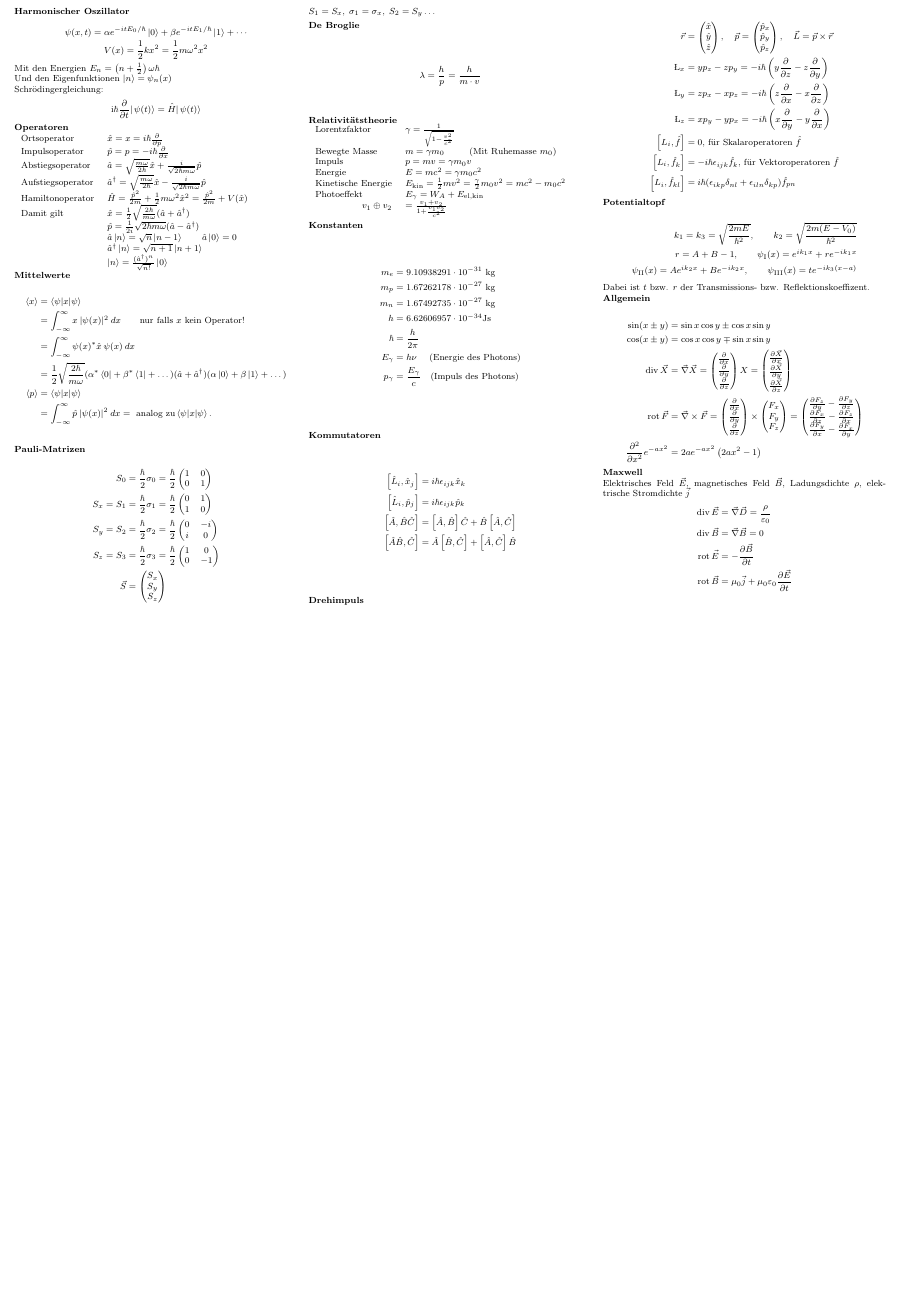
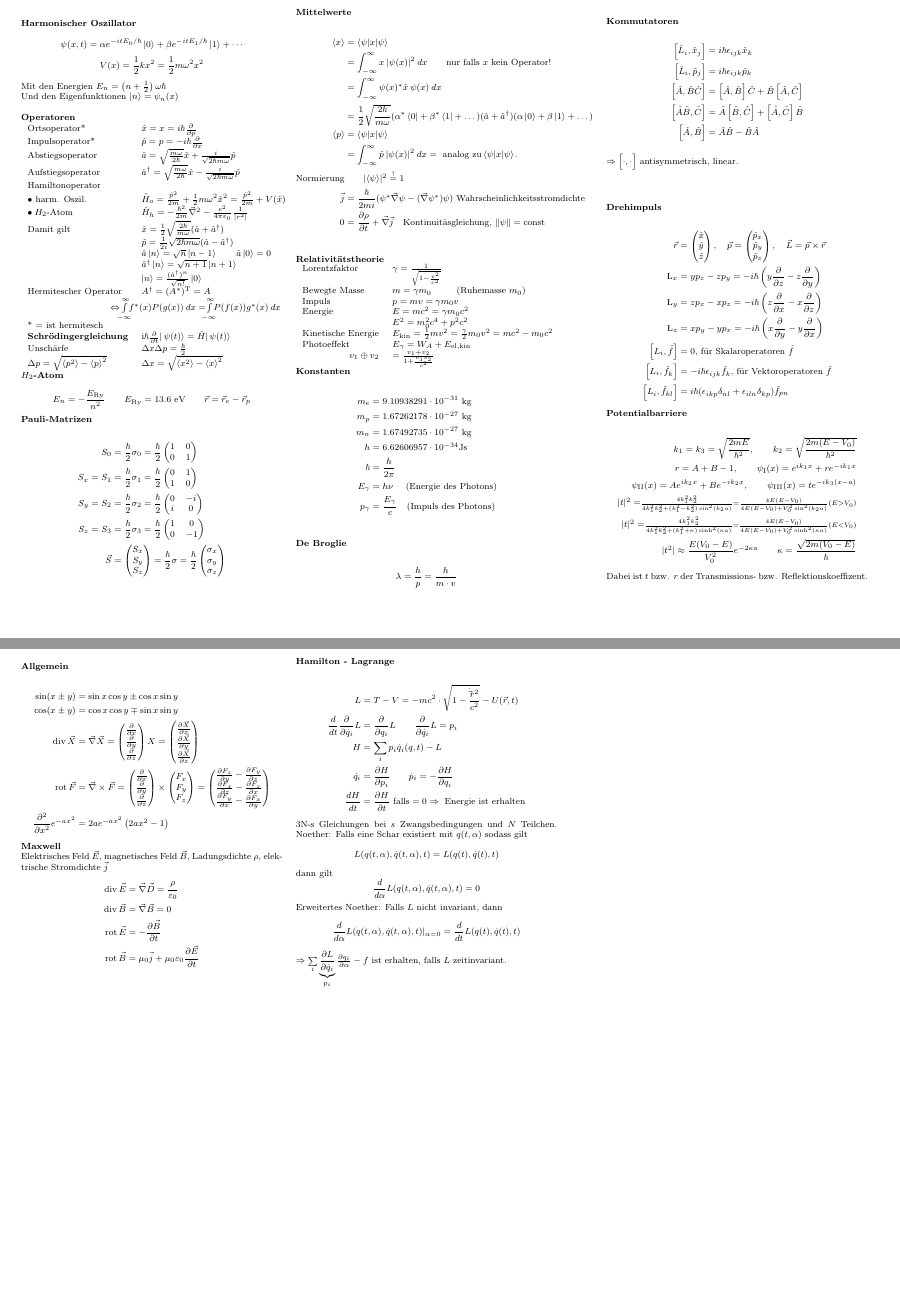
Before and after one commit to Mophy2014/MoPhy, a LaTeX document (CheatSheet/QM.tex): part of the page before the commit and two parts of pages 1 and 2 of 2 after it, the two joined at a grey line, cut so that both start at the same text, the shorter picture padded with empty space. Compiled offline with pdfLaTeX.

Commit message:
Continued QM.tex

```diff
--- a/CheatSheet/QM.tex
+++ b/CheatSheet/QM.tex
@@ -6,13 +6,13 @@
 \usepackage{amsmath}
 \usepackage{amssymb}
 \usepackage[utf8]{inputenc}
-
 \newcommand{\myheading}[1]{\noindent\textbf{#1}\\}
-
+\usepackage{parskip}
 
 \begin{document}
-\begin{multicols}{3}
 
+\begin{tabular}{lll}
+\begin{minipage}{0.3\linewidth} % Left column
 \myheading{Harmonischer Oszillator}
 \[
 	\psi(x,t)
@@ -23,56 +23,72 @@
 \[V(x)=\frac 1 2 k x^2 = \frac 1 2 m \omega^2 x^2\]
 Mit den Energien $E_n = \left(n+\frac 12\right) \omega \hbar $ \\
 Und den Eigenfunktionen $\ket n = \psi_n(x)$\\
-Schrödingergleichung:
-\[\mathrm{i}\hbar\frac{\partial}{\partial t} |\,\psi (t) \rangle = \hat{H} |\,\psi (t) \rangle\]
 
 
 \myheading{Operatoren}
 \begin{tabular}{ll}
-Ortsoperator 			& $\hat x = x = i \hbar \frac{\partial}{\partial p}$	\\
-Impulsoperator 			& $\hat p = p = -i\hbar \frac{\partial}{\partial x}$	\\
+Ortsoperator* 			& $\hat x = x = i \hbar \frac{\partial}{\partial p}$	\\
+Impulsoperator*			& $\hat p = p = -i\hbar \frac{\partial}{\partial x}$	\\
 Abstiegsoperator 		& $\hat a = \sqrt{\frac{m \omega}{2\hbar}} \hat x + \frac{i}{\sqrt{2\hbar m \omega}} \hat p$	\\
 Aufstiegsoperator 		& $\hat a^\dagger = \sqrt{\frac{m \omega}{2\hbar}} \hat x - \frac{i}{\sqrt{2\hbar m \omega}} \hat p$ \\
-Hamiltonoperator		& $\hat H=\frac{\hat p^2}{2m}+\frac{1}{2}m\omega^2\hat x^2 = \frac{\hat p^2}{2m} + V(\hat x)$	\\
+Hamiltonoperator		&	\\
+$\bullet$ harm. Oszil.	& $\hat H_o=\frac{\hat p^2}{2m}+\frac{1}{2}m\omega^2\hat x^2 = \frac{\hat p^2}{2m} + V(\hat x)$	\\
+$\bullet\:H_2$-Atom		& $ \hat H_h =  -\frac{\hbar^2}{2m}\vec\nabla^2-\frac{e^2}{4\pi\varepsilon_0}\frac{1}{|r^2|} $ \\
 Damit gilt				& $\hat x  = \frac 12 \sqrt{\frac{2\hbar}{m\omega}}(\hat a + \hat a^\dagger) $ \\
 						& $\hat p  = \frac 1{2i} \sqrt {2\hbar m \omega} (\hat a - \hat a^\dagger) $\\
 						& $\hat a\ket n = \sqrt{n}\ket{n-1} \qquad \hat a \ket 0 = 0$ \\
 						& $\hat a^\dagger \ket n = \sqrt{n+1}\ket {n+1}$	\\
-						& $\ket n = \frac{(\hat a^\dagger)^n}{\sqrt {n!}} \ket 0 $
+						& $\ket n = \frac{(\hat a^\dagger)^n}{\sqrt {n!}} \ket 0 $ \\
+Hermitescher Operator 	& $A^\dagger = (A^\ast)^\text T = A$	\\
+						& $\!\!\!\!\!\!\!\!\!\!\!\!\!\!\!\!\!\!\!\!\Leftrightarrow\!\!\!
+						\int\limits_{-\infty}^{\infty}\!\!\! f^\ast(x) P(g(x)) \: dx =
+						\!\!\!\!\int\limits_{-\infty}^{\infty}\!\!\! P(f(x))g^\ast(x) \: dx$ \\
+* = ist hermitesch		& \\
+\textbf{Schrödingergleichung}
+						& $\mathrm{i}\hbar\frac{\partial}{\partial t} |\,\psi (t) \rangle = \hat{H} |\,\psi (t) \rangle$\\
+Unschärfe				& $\Delta x \Delta p = \frac \hbar 2 $\\
+$\Delta p = \sqrt{\braket{p^2}-\braket p^2}$ & $\Delta x = \sqrt{\braket{x^2}-\braket x^2}$ \\
 \end{tabular}
 
+
+\myheading{$H_2$-Atom}
+\[E_n = -\frac{E_\text{Ry}}{n^2}	\qquad E_\text{Ry} = 13.6\text{ eV} \qquad \vec r = \vec r_e - \vec r_p\]
+
+\myheading{Pauli-Matrizen}
+{\begin{align*}
+S_0 &= \frac{\hbar}{2}\sigma_0 = \frac{\hbar}{2} \begin{pmatrix}1&0\\0&1\end{pmatrix}	\\
+S_x = S_1 &= \frac{\hbar}{2}\sigma_1 = \frac{\hbar}{2} \begin{pmatrix}0&1\\1&0\end{pmatrix}	\\
+S_y = S_2 &= \frac{\hbar}{2}\sigma_2 = \frac{\hbar}{2} \begin{pmatrix}0&-i\\i&0\end{pmatrix}	\\
+S_z = S_3 &= \frac{\hbar}{2}\sigma_3 = \frac{\hbar}{2} \begin{pmatrix}1&0\\0&-1\end{pmatrix}	\\
+\vec S &= \begin{pmatrix}S_x\\S_y\\S_z\end{pmatrix} = \frac\hbar 2 \sigma = \frac \hbar 2 \begin{pmatrix}
+\sigma_x \\ \sigma_y \\ \sigma_z
+\end{pmatrix}
+\end{align*}}
+
+\end{minipage}
+&
+\begin{minipage}{0.3\linewidth}
 \myheading{Mittelwerte}
-\begin{align*}
+{\begin{align*}
 \braket{x} 	&=\braket{\psi|x|\psi}\\
 			&=\int_{-\infty}^{\infty} x\:|\psi(x)|^2\:dx\qquad\text{nur falls } x \text{ kein Operator!}\\
 			&=\int_{-\infty}^{\infty} \psi(x)^\ast \hat x\:\psi(x)\:dx		\\
 			&=\frac 12 \sqrt{\frac{2\hbar}{m\omega}}(\alpha^\ast \bra 0 + \beta^\ast \bra 1 + \dots) (\hat a + \hat a^\dagger) (\alpha \ket 0 + \beta \ket 1 + \dots) \\
 \braket{p}	&=\braket{\psi|x|\psi}	\\
 			&=\int_{-\infty}^{\infty} \hat p\:|\psi(x)|^2\:dx= \text{ analog zu}\braket{\psi|x|\psi}\text{.}	\\
-\end{align*}
-
-
-\myheading{Pauli-Matrizen}
-\begin{align*}
-S_0 &= \frac{\hbar}{2}\sigma_0 = \frac{\hbar}{2} \begin{pmatrix}1&0\\0&1\end{pmatrix}	\\
-S_x = S_1 &= \frac{\hbar}{2}\sigma_1 = \frac{\hbar}{2} \begin{pmatrix}0&1\\1&0\end{pmatrix}	\\
-S_y = S_2 &= \frac{\hbar}{2}\sigma_2 = \frac{\hbar}{2} \begin{pmatrix}0&-i\\i&0\end{pmatrix}	\\
-S_z = S_3 &= \frac{\hbar}{2}\sigma_3 = \frac{\hbar}{2} \begin{pmatrix}1&0\\0&-1\end{pmatrix}	\\
-\vec S &= \begin{pmatrix}S_x\\S_y\\S_z\end{pmatrix}
-\end{align*}
-$S_1 = S_x, \; \sigma_1 = \sigma_x, \; S_2 = S_y \dots$
-
-\myheading{De Broglie}
-\begin{align*}
-\lambda = \frac{h}{p} = \frac{h}{m\cdot v}
-\end{align*}
+\text{Normierung} 	&\qquad |\!\braket{\psi}\!|^2 \overset{!}{=} 1 \\
+\vec j &= \frac{\hbar}{2mi} (\psi^\ast \vec\nabla \psi - (\vec \nabla\psi^\ast)\psi) \text{ Wahrscheinlichkeitsstromdichte}\\
+0			&= \frac{\partial \rho}{\partial t} + \vec \nabla\vec j \quad \text{Kontinuitäsgleichung, }
+	\|\psi\| = \text{const} \\
+\end{align*}}
 
 \myheading{Relativitätstheorie}
 \begin{tabular}{ll}
 Lorentzfaktor 	& $\gamma=\frac{1}{\sqrt{1-\frac{v^2}{c^2}}}$ \\
-Bewegte Masse	& $m=\gamma m_0$  \qquad \text{ (Mit Ruhemasse $m_0$)} \\
+Bewegte Masse	& $m=\gamma m_0$  \qquad \text{ (Ruhemasse $m_0$)} \\
 Impuls			& $p=mv = \gamma m_0 v$ \\
 Energie			& $E=mc^2=\gamma m_0c^2$ \\
+				& $E^2 = m_0^2c^4+p^2c^2$ \\
 Kinetische Energie
 				& $E_\text{kin} = \frac 12 m v^2 = \frac \gamma 2 m_0 v^2 = mc^2 - m_0c^2$\\
 Photoeffekt		& $E_\gamma =  W_A + E_\text{el,kin}$ \\
@@ -80,7 +96,7 @@ Photoeffekt		& $E_\gamma =  W_A + E_\text{el,kin}$ \\
 \end{tabular}
 
 \myheading{Konstanten}
-\begin{align*}
+{\begin{align*}
 m_e &= 9.10938291\cdot 10^{-31} \text{ kg} \\
 m_p &= 1.67262178\cdot 10^{-27} \text{ kg} \\
 m_n &= 1.67492735\cdot 10^{-27} \text{ kg} \\
@@ -88,18 +104,28 @@ h &= 6.62606957\cdot 10^{-34} \text{Js} \\
 \hbar &= \frac{h}{2\pi} \\
 E_\gamma &= h \nu \quad\text{ (Energie des Photons)} \\
 p_\gamma &= \frac{E_\gamma}{c} \quad \text{(Impuls des Photons)}\\
-\end{align*}
+\end{align*}}
 
+\myheading{De Broglie}
+{\begin{align*}
+\lambda = \frac{h}{p} = \frac{h}{m\cdot v}
+\end{align*}}
+
+\end{minipage}
+&
+\begin{minipage}{0.3\linewidth}
 \myheading{Kommutatoren}
-\begin{align*}
+{\begin{align*}
 \left[\hat L_i,\hat x_j\right] &= i\hbar \epsilon_{ijk}\hat x_k	\\
 \left[\hat L_i,\hat p_j\right] &= i\hbar \epsilon_{ijk}\hat p_k	\\
 \left[\hat A, \hat B \hat C\right]&= \left[ \hat A, \hat B \right] \hat C+ \hat B\left[ \hat A, \hat C \right] \\
 \left[\hat A\hat B, \hat C\right]&= \hat A \left[ \hat B, \hat C \right] + \left[ \hat A, \hat C \right] \hat B\\
-\end{align*}
+\Big[\hat A, \hat B\Big] &= \hat A \hat B - \hat B \hat A \\
+\intertext{$\Rightarrow \Big[ \cdot, \cdot\Big]$ antisymmetrisch, linear.}
+\end{align*}}
 
 \myheading{Drehimpuls}
-\begin{align*}
+{\begin{align*}
 \vec r 	&= \begin{pmatrix}\hat x\\\hat y\\\hat z\end{pmatrix},
 \quad \vec p 	= \begin{pmatrix}\hat p_x\\\hat p_y\\\hat p_z\end{pmatrix},
 \quad \vec L = \vec p \times \vec r \\
@@ -112,19 +138,30 @@ p_\gamma &= \frac{E_\gamma}{c} \quad \text{(Impuls des Photons)}\\
 \left[L_i,\hat f\right] &= 0 \text{, für Skalaroperatoren $\hat f$} \\
 \left[L_i,\hat f_k\right] &= -i\hbar \epsilon_{ijk}\hat f_k \text{, für Vektoroperatoren $\hat f$} \\
 \left[L_i,\hat f_{kl}\right] &= i\hbar (\epsilon_{ikp}\delta_{nl}+\epsilon_{iln}\delta_{kp})\hat f_{pn}
-\end{align*}
+\end{align*}}
 
 
-\myheading{Potentialtopf}
-\begin{align*}
+\myheading{Potentialbarriere}
+{\begin{align*}
 k_1 = k_3 = \sqrt{\frac{2mE}{\hbar^2}}, \qquad k_2 = \sqrt{\frac{2m(E-V_0)}{\hbar^2}} \\
 r = A+B-1, \qquad \psi_\text I(x) = e^{ik_1x} + re^{-ik_1x} \\
-\psi_\text{II}(x) = Ae^{ik_2x} + Be^{-ik_2x}, \qquad \psi_\text{III}(x) = t e^{-ik_3(x-a)}
-\end{align*}
+\psi_\text{II}(x) = Ae^{ik_2x} + Be^{-ik_2x}, \qquad \psi_\text{III}(x) = t e^{-ik_3(x-a)} \\
+|t|^2 = \scriptstyle{\frac{4k_1^2k_2^2}{4k_1^2k_2^2+(k_1^2-k_2^2)\sin^2(k_2a)}=\frac{4E(E-V_0)}{4E(E-V_0)+V_0^2\sin^2(k_2a)}} (E>V_0)\\
+|t|^2 = \scriptstyle{\frac{4k_1^2k_2^2}{4k_1^2k_2^2+(k_1^2+\kappa)\sinh^2(\kappa a)}=\frac{4E(E-V_0)}{4E(E-V_0)+V_0^2\sinh^2(\kappa a)}} (E<V_0)\\
+|t^2| \approx \frac{E(V_0 - E)}{V_0^2}e^{-2\kappa a} \qquad \kappa = \frac{\sqrt{2m(V_0 - E)}}{\hbar}
+\end{align*}}
+
 Dabei ist $t$ bzw. $r$ der Transmissions- bzw. Reflektionskoeffizent.
 
+\end{minipage}
+\end{tabular}
+
+\newpage
+
+\begin{tabular}{lll}
+\begin{minipage}{0.3\linewidth}
 \myheading{Allgemein}
-\begin{align*}
+{\begin{align*}
 \sin(x\pm y) &= \sin x \cos y \pm \cos x \sin y	\\
 \cos(x\pm y) &= \cos x \cos y \mp \sin x \sin y \\
 \operatorname{div} \vec X &= \vec \nabla \vec X
@@ -132,18 +169,58 @@ Dabei ist $t$ bzw. $r$ der Transmissions- bzw. Reflektionskoeffizent.
 =\begin{pmatrix}\frac{\partial \vec X}{\partial x}\\\frac{\partial \vec X}{\partial y}\\\frac{\partial \vec X}{\partial z}\end{pmatrix} \\
 \operatorname{rot}\vec F &= \vec\nabla\times \vec F =\begin{pmatrix}  \frac{\partial}{\partial x} \\  \frac{\partial}{\partial y} \\  \frac{\partial}{\partial z}\end{pmatrix}\times\begin{pmatrix}  F_x\\  F_y\\  F_z\end{pmatrix}=\begin{pmatrix}  \frac{\partial F_z}{\partial y} - \frac{\partial F_y}{\partial z} \\  \frac{\partial F_x}{\partial z} - \frac{\partial F_z}{\partial x} \\  \frac{\partial F_y}{\partial x} - \frac{\partial F_x}{\partial y}\end{pmatrix}\\
 \frac{\partial^2}{\partial x^2} e^{-ax^2} &= 2 a e^{-a x^2} \left(2 a x^2-1\right)
-\end{align*}
+\end{align*}}
 
 \myheading{Maxwell}
 Elektrisches Feld $\vec E$, magnetisches Feld $\vec B$, Ladungsdichte $\rho$, elektrische Stromdichte $\vec j$
-\begin{align*}
+{\begin{align*}
 \operatorname{div} \vec E &= \vec \nabla \vec D = \frac \rho {\varepsilon_0} \\
 \operatorname{div} \vec B &= \vec \nabla \vec B = 0 \\
 \operatorname{rot} \vec E &= -\frac{\partial \vec B}{\partial t} \\
 \operatorname{rot} \vec B &= \mu_0 \vec j+ \mu_0 \varepsilon_0 \frac{\partial \vec E}{\partial t} \\
-\end{align*}
+\end{align*}}
+\end{minipage}
+&
+\begin{minipage}{0.3\linewidth}
+\myheading{Hamilton - Lagrange}
+{\begin{align*}
+L 	&= T - V  = -mc^2 \cdot \sqrt{1-\frac{\dot \vec r^2}{c^2}}- U(\vec r, t) \\
+\frac{d}{d t} \frac{\partial}{\partial \dot q_i}L &= \frac{\partial}{\partial q_i} L \qquad \frac{\partial}{\partial \dot q_i} L = p_i  \\
+H &= \sum_i p_i \dot q_i(q, t) -L \\
+\dot q_i &= \frac{\partial H}{\partial p_i} \qquad \dot p_i = -\frac{\partial H}{\partial q_i} \\
+\frac{d H}{dt} &= \frac{\partial H}{\partial t} \text{  falls} = 0 \Rightarrow \text{ Energie ist erhalten}
+\end{align*}}
+
+3N-s Gleichungen bei $s$ Zwangsbedingungen und $N$ Teilchen.
+Noether: Falls eine Schar existiert mit $q(t,\alpha)$ sodass gilt
+\[L(q(t,\alpha),\dot q(t,\alpha),t) = L(q(t),\dot q(t),t)\]
+dann gilt
+\[ \frac{d}{d \alpha} L(q(t,\alpha),\dot q(t,\alpha), t) = 0\]
+Erweitertes Noether: Falls $L$ nicht invariant, dann
+\[\frac{d}{d\alpha} L(q(t,\alpha),\dot q(t,\alpha), t)|_{\alpha = 0}
+= \frac{d}{dt}L(q(t),\dot q(t), t) \]
+$\Rightarrow \sum\limits_i \underbrace{\frac{\partial L}{\partial \dot q_i}}_{p_i} \frac{\partial q_i}{\partial \alpha} - f$ ist erhalten, falls $L$ zeitinvariant.
+\end{minipage}
+&
+\begin{minipage}{0.3\linewidth}
+
+\end{minipage}
+
+\end{tabular}
 
 
 
-\end{multicols}
+
+
+
+
+
+
+
+
+
+
+
+
+
 \end{document}
```
Also changed, not shown: CheatSheet/QM.pdf, Klausuren/2012_2/2011_2.pdf.
